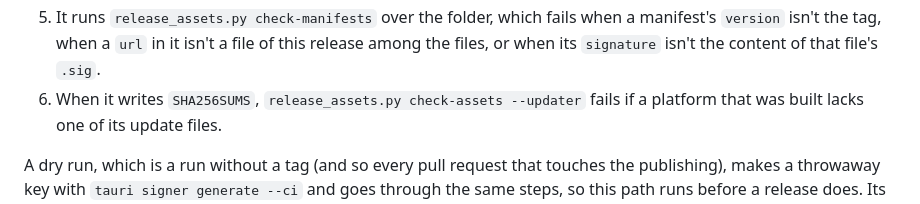
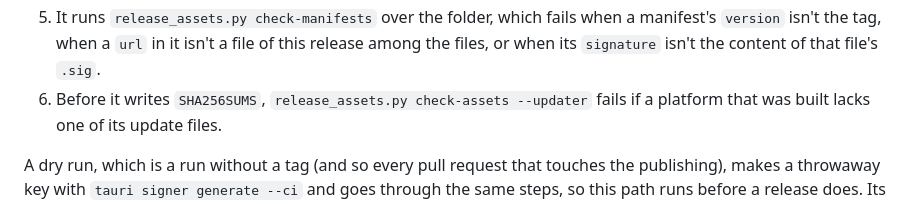
Before and after one commit to Roboroads/repeat-that, a Markdown page: docs/MAINTAINING.md, the part around the change. Rendered like a GitHub page.

Commit message:
docs(maintaining): the update file check runs before SHA256SUMS is written

```diff
--- a/docs/MAINTAINING.md
+++ b/docs/MAINTAINING.md
@@ -943,7 +943,7 @@ With the key, `Publish` (and the late attach, for macOS) does this after it down
 5. It runs `release_assets.py check-manifests` over the folder, which fails when a manifest's `version` isn't the tag,
    when a `url` in it isn't a file of this release among the files, or when its `signature` isn't the content of that
    file's `.sig`.
-6. When it writes `SHA256SUMS`, `release_assets.py check-assets --updater` fails if a platform that was built lacks
+6. Before it writes `SHA256SUMS`, `release_assets.py check-assets --updater` fails if a platform that was built lacks
    one of its update files.
 
 A dry run, which is a run without a tag (and so every pull request that touches the publishing), makes a throwaway key
```
